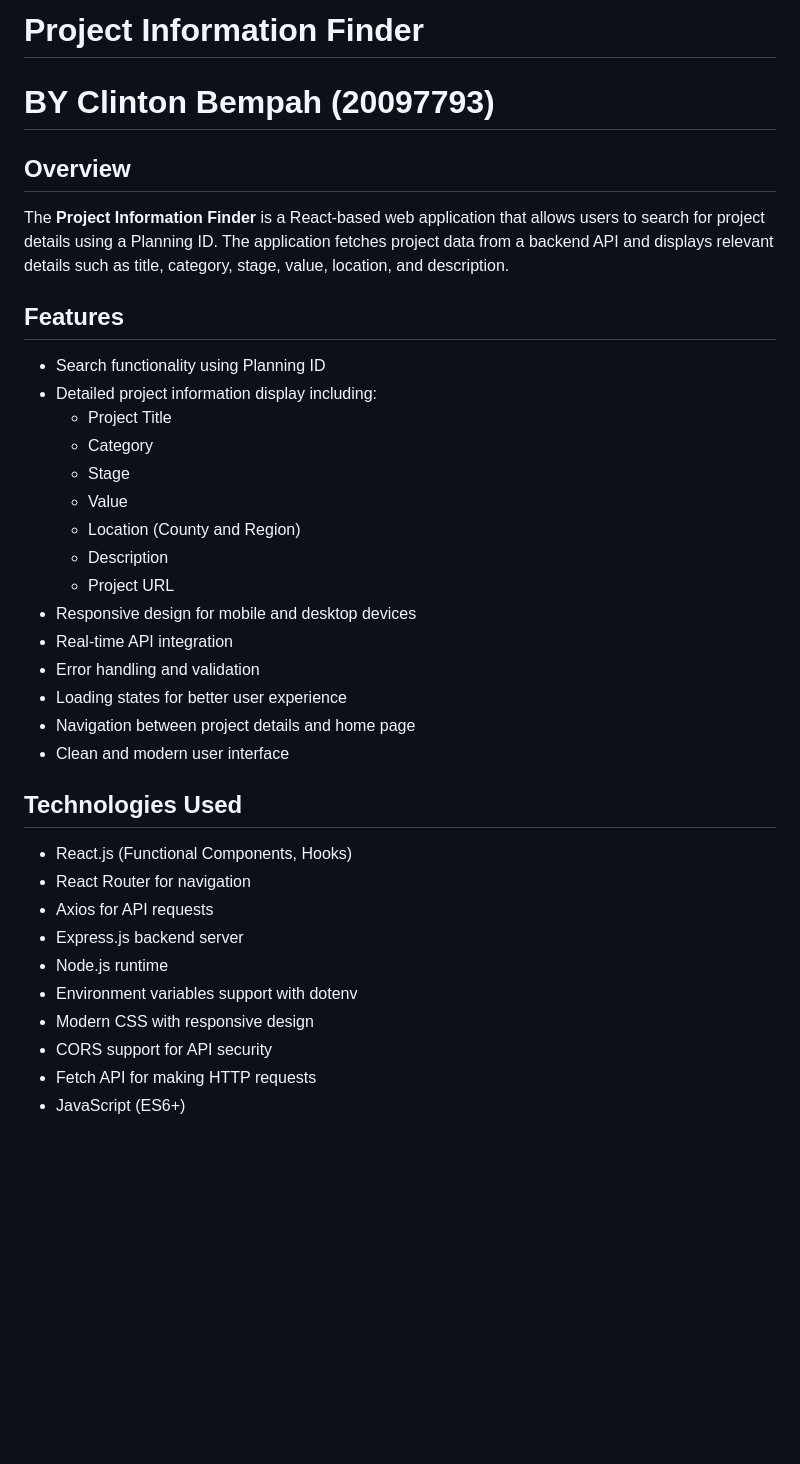
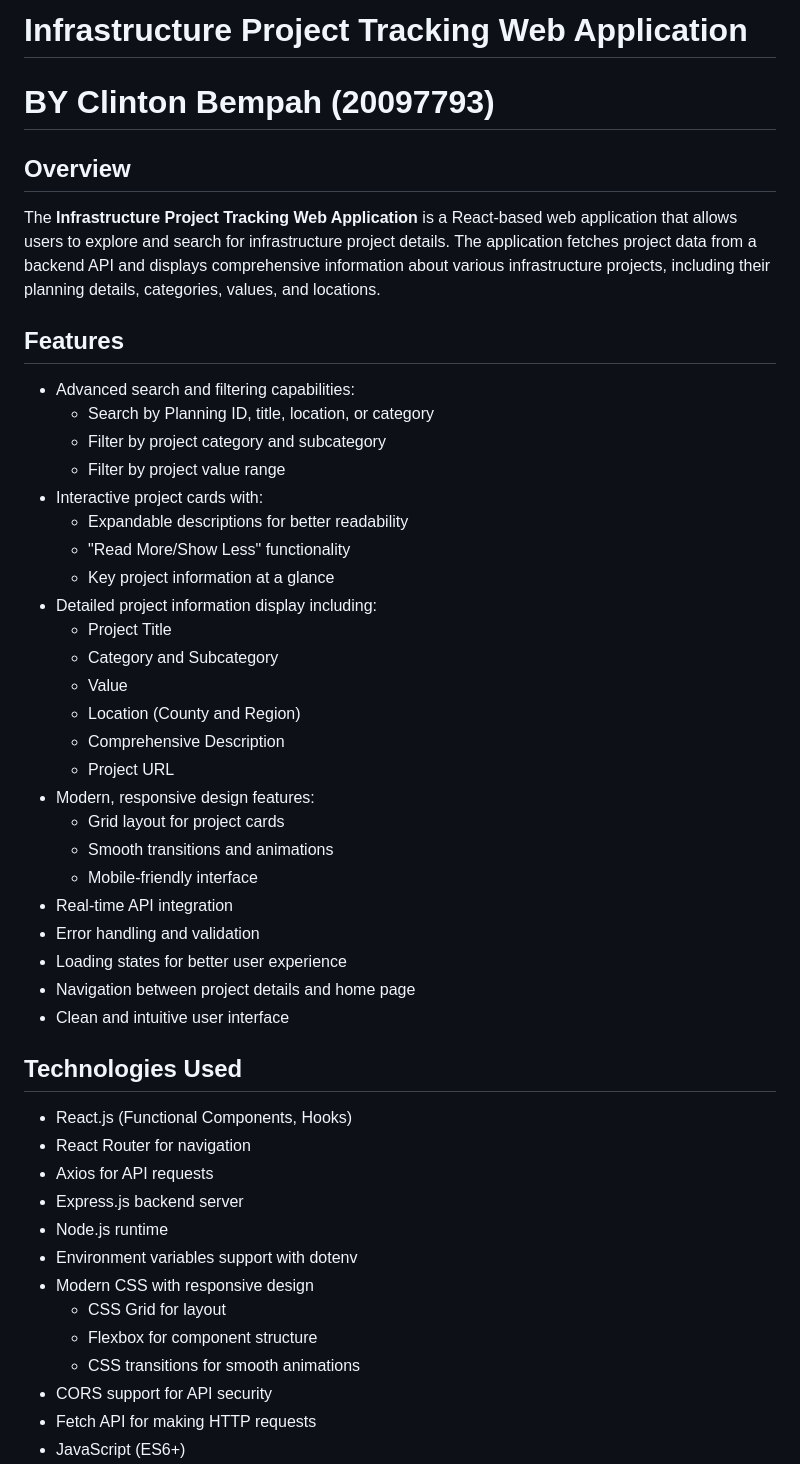
Before and after one commit to clinton825/Final-Year-Project, a Markdown page: project-info-app/README.md, the part around one of its changes. GitHub-like rendering; blank space fills up the shorter version.

```diff
--- a/project-info-app/README.md
+++ b/project-info-app/README.md
@@ -1,25 +1,34 @@
-# Project Information Finder
+# Infrastructure Project Tracking Web Application
 # BY Clinton Bempah (20097793)
 
 ## Overview
-The **Project Information Finder** is a React-based web application that allows users to search for project details using a Planning ID. The application fetches project data from a backend API and displays relevant details such as title, category, stage, value, location, and description.
+The **Infrastructure Project Tracking Web Application** is a React-based web application that allows users to explore and search for infrastructure project details. The application fetches project data from a backend API and displays comprehensive information about various infrastructure projects, including their planning details, categories, values, and locations.
 
 ## Features
-- Search functionality using Planning ID
+- Advanced search and filtering capabilities:
+  - Search by Planning ID, title, location, or category
+  - Filter by project category and subcategory
+  - Filter by project value range
+- Interactive project cards with:
+  - Expandable descriptions for better readability
+  - "Read More/Show Less" functionality
+  - Key project information at a glance
 - Detailed project information display including:
   - Project Title
-  - Category
-  - Stage
+  - Category and Subcategory
   - Value
   - Location (County and Region)
-  - Description
+  - Comprehensive Description
   - Project URL
-- Responsive design for mobile and desktop devices
+- Modern, responsive design features:
+  - Grid layout for project cards
+  - Smooth transitions and animations
+  - Mobile-friendly interface
 - Real-time API integration
 - Error handling and validation
 - Loading states for better user experience
 - Navigation between project details and home page
-- Clean and modern user interface
+- Clean and intuitive user interface
 
 ## Technologies Used
 - React.js (Functional Components, Hooks)
@@ -29,6 +38,9 @@ The **Project Information Finder** is a React-based web application that allows
 - Node.js runtime
 - Environment variables support with dotenv
 - Modern CSS with responsive design
+  - CSS Grid for layout
+  - Flexbox for component structure
+  - CSS transitions for smooth animations
 - CORS support for API security
 - Fetch API for making HTTP requests
 - JavaScript (ES6+)
```
Also changed, not shown: other parts of project-info-app/README.md (+48 -34 lines).
